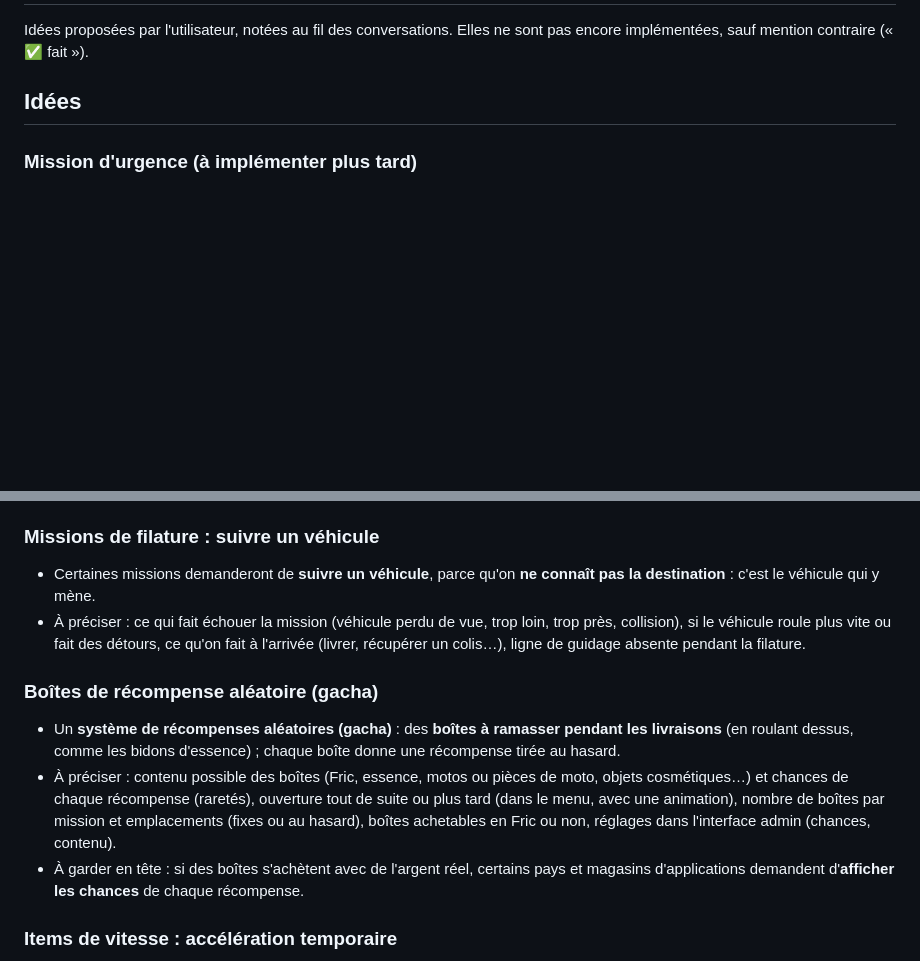
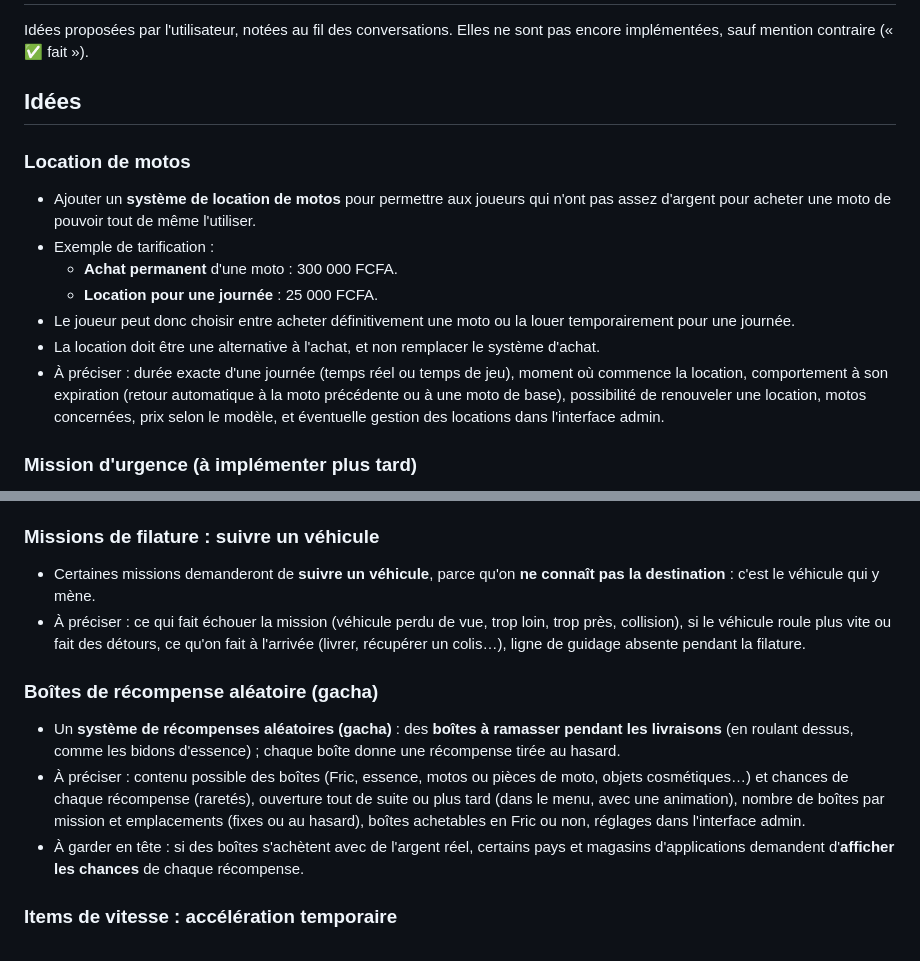
Before and after one commit to Jikolgit/ctnrace, a Markdown page: CLAUDE.md, 2 parts joined by grey strips. Drawn GitHub-style; blank space fills up the shorter version.

Commit message:
Ajouter l'idée de location de motos

```diff
--- a/CLAUDE.md
+++ b/CLAUDE.md
@@ -4,6 +4,19 @@ Idées proposées par l'utilisateur, notées au fil des conversations. Elles ne
 sauf mention contraire (« ✅ fait »).
 
 ## Idées
+
+### Location de motos
+
+- Ajouter un **système de location de motos** pour permettre aux joueurs qui n'ont pas assez d'argent pour acheter
+  une moto de pouvoir tout de même l'utiliser.
+- Exemple de tarification :
+  - **Achat permanent** d'une moto : 300 000 FCFA.
+  - **Location pour une journée** : 25 000 FCFA.
+- Le joueur peut donc choisir entre acheter définitivement une moto ou la louer temporairement pour une journée.
+- La location doit être une alternative à l'achat, et non remplacer le système d'achat.
+- À préciser : durée exacte d'une journée (temps réel ou temps de jeu), moment où commence la location, comportement
+  à son expiration (retour automatique à la moto précédente ou à une moto de base), possibilité de renouveler
+  une location, motos concernées, prix selon le modèle, et éventuelle gestion des locations dans l'interface admin.
 
 ### Mission d'urgence (à implémenter plus tard)
 
@@ -52,8 +65,8 @@ sauf mention contraire (« ✅ fait »).
 
 ### Missions de filature : suivre un véhicule
 
-- Certaines missions demanderont de **suivre un véhicule**, parce qu'on **ne connaît pas la destination** :
-  c'est le véhicule qui y mène.
+- Certaines missions demanderont de **suivre un véhicule**, parce qu'on **ne connaît pas la destination** : c'est
+  le véhicule qui y mène.
 - À préciser : ce qui fait échouer la mission (véhicule perdu de vue, trop loin, trop près, collision), si le
   véhicule roule plus vite ou fait des détours, ce qu'on fait à l'arrivée (livrer, récupérer un colis…),
   ligne de guidage absente pendant la filature.
@@ -65,7 +78,7 @@ sauf mention contraire (« ✅ fait »).
 - À préciser : contenu possible des boîtes (Fric, essence, motos ou pièces de moto, objets cosmétiques…) et
   chances de chaque récompense (raretés), ouverture tout de suite ou plus tard (dans le menu, avec une animation),
   nombre de boîtes par mission et emplacements (fixes ou au hasard), boîtes achetables en Fric ou non, réglages
-  dans l'interface admin (chances, contenu).
+  dans l'interface admin.
 - À garder en tête : si des boîtes s'achètent avec de l'argent réel, certains pays et magasins d'applications
   demandent d'**afficher les chances** de chaque récompense.
 
```
